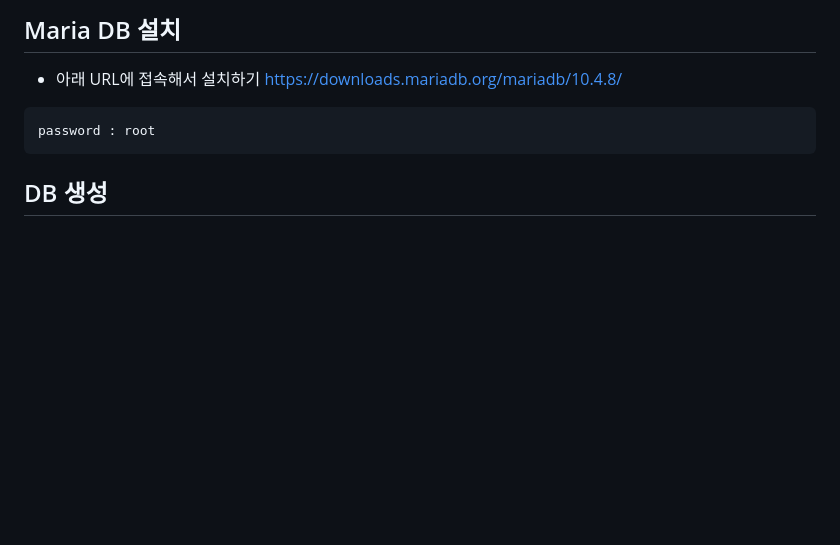
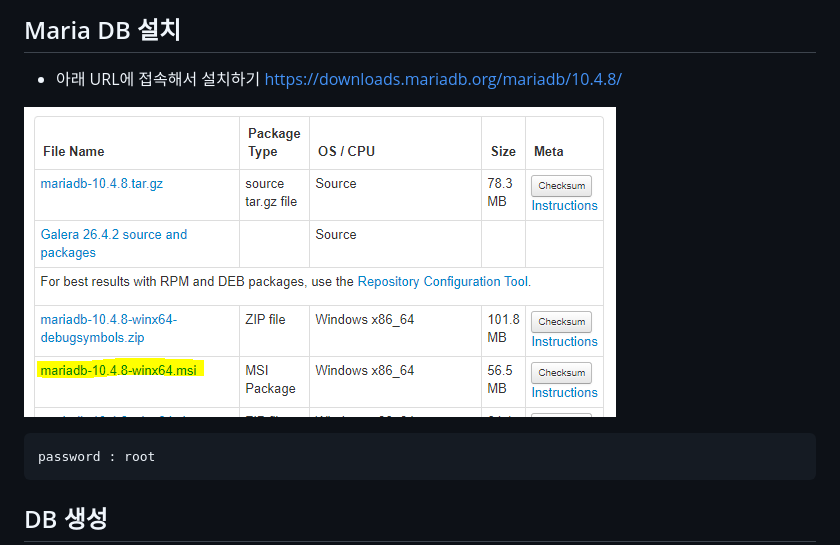
Before and after one commit to dla1635/hylink, a Markdown page: docs/191023_Django & Maria DB Setting.md, the part around the change. GitHub-like rendering; pictures changed too: docs/img/mariadb.PNG (added); blank space fills up the shorter version.

Commit message:
[MOD] mariadb img 추가

````diff
--- a/docs/191023_Django & Maria DB Setting.md
+++ b/docs/191023_Django & Maria DB Setting.md
@@ -4,6 +4,8 @@
 
 - 아래 URL에 접속해서 설치하기
 https://downloads.mariadb.org/mariadb/10.4.8/
+
+![mariadb](img/mariadb.PNG)
 
 ```text
 password : root
````
